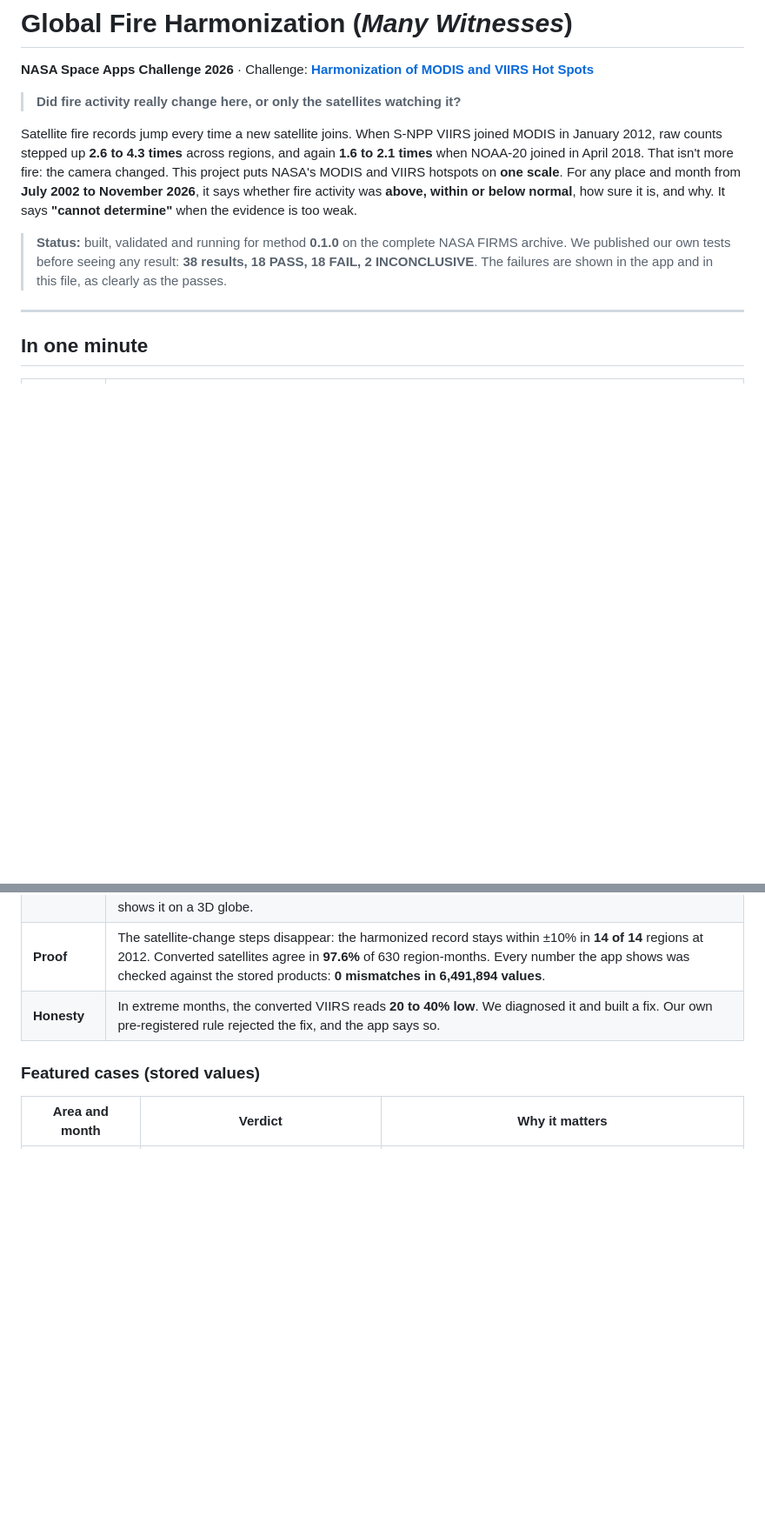
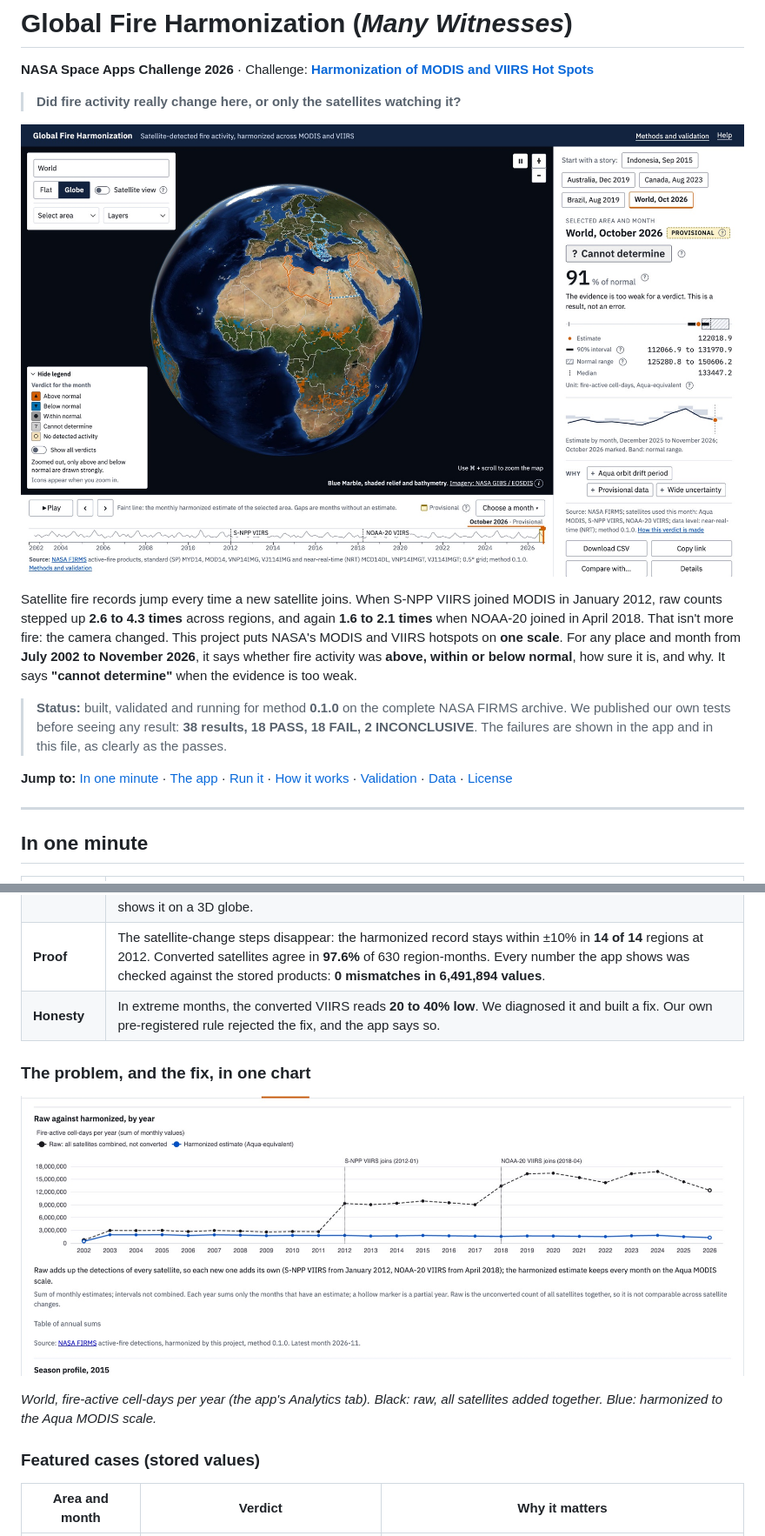
Before and after one commit to vishalbg02/global-fire-harmonization, a Markdown page: README.md, 2 parts joined by grey strips. Shown at 87% size. Rendered like a GitHub page; pictures changed too: docs/figures/screenshots/analytics-raw-vs-harmonized.jpg (added), docs/figures/screenshots/world-globe.jpg (added); blank space fills up the shorter version.

```diff
--- a/README.md
+++ b/README.md
@@ -4,9 +4,13 @@
 
 > **Did fire activity really change here, or only the satellites watching it?**
 
+![The app on the globe: October 2026 for the world, with only above- and below-normal cells drawn strongly, the answer panel and the 2002–2026 timeline](docs/figures/screenshots/world-globe.jpg)
+
 Satellite fire records jump every time a new satellite joins. When S-NPP VIIRS joined MODIS in January 2012, raw counts stepped up **2.6 to 4.3 times** across regions, and again **1.6 to 2.1 times** when NOAA-20 joined in April 2018. That isn't more fire: the camera changed. This project puts NASA's MODIS and VIIRS hotspots on **one scale**. For any place and month from **July 2002 to November 2026**, it says whether fire activity was **above, within or below normal**, how sure it is, and why. It says **"cannot determine"** when the evidence is too weak.
 
 > **Status:** built, validated and running for method **0.1.0** on the complete NASA FIRMS archive. We published our own tests before seeing any result: **38 results, 18 PASS, 18 FAIL, 2 INCONCLUSIVE**. The failures are shown in the app and in this file, as clearly as the passes.
+
+**Jump to:** [In one minute](#in-one-minute) · [The app](#the-app) · [Run it](#run-it-about-5-minutes) · [How it works](#how-it-works) · [Validation](#validation-the-witness-stand) · [Data](#data-and-resources) · [License](#license)
 
 ---
 
@@ -18,6 +22,12 @@ Satellite fire records jump every time a new satellite joins. When S-NPP VIIRS j
 | **What we built** | A pipeline that converts each VIIRS satellite to the Aqua MODIS scale, combines the satellites with honest uncertainty, and gives every 0.5° cell, country, continent, the world or a drawn area a monthly **verdict** with a probability, a 90% interval, the satellites used and the reasons. A read-only API serves it, and a web app shows it on a 3D globe. |
 | **Proof** | The satellite-change steps disappear: the harmonized record stays within ±10% in **14 of 14** regions at 2012. Converted satellites agree in **97.6%** of 630 region-months. Every number the app shows was checked against the stored products: **0 mismatches in 6,491,894 values**. |
 | **Honesty** | In extreme months, the converted VIIRS reads **20 to 40% low**. We diagnosed it and built a fix. Our own pre-registered rule rejected the fix, and the app says so. |
+
+### The problem, and the fix, in one chart
+
+![Raw against harmonized fire-active cell-days per year, world: the raw count steps up when S-NPP VIIRS joins in 2012 and NOAA-20 VIIRS in 2018; the harmonized estimate stays on one scale](docs/figures/screenshots/analytics-raw-vs-harmonized.jpg)
+
+*World, fire-active cell-days per year (the app's Analytics tab). Black: raw, all satellites added together. Blue: harmonized to the Aqua MODIS scale.*
 
 ### Featured cases (stored values)
 
```
Also changed, not shown: other parts of README.md (+20 -0 lines), docs/figures/screenshots/first-visit-tour.jpg (added), docs/figures/screenshots/indonesia-2015-09.jpg (added), docs/figures/screenshots/methods-validation.jpg (added), docs/figures/screenshots/phone-indonesia.jpg (added).
